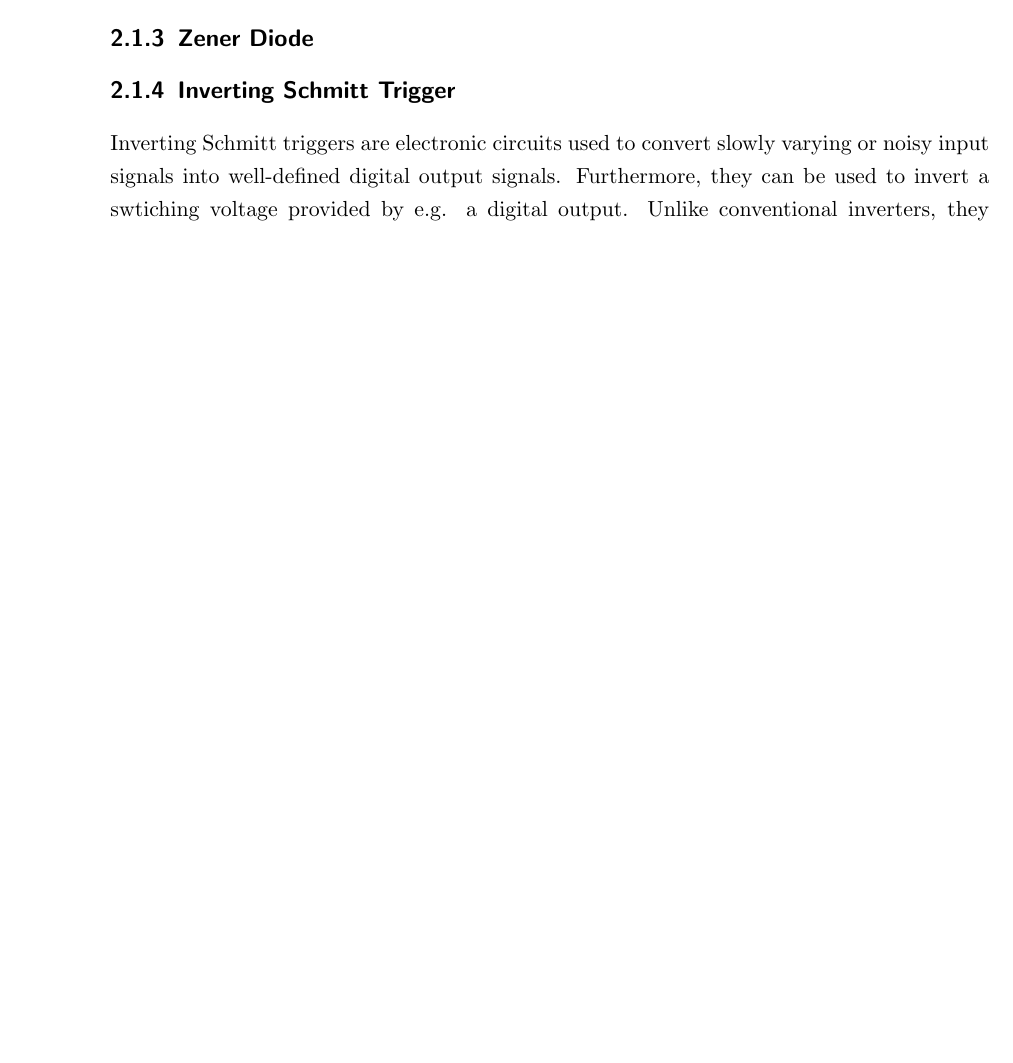
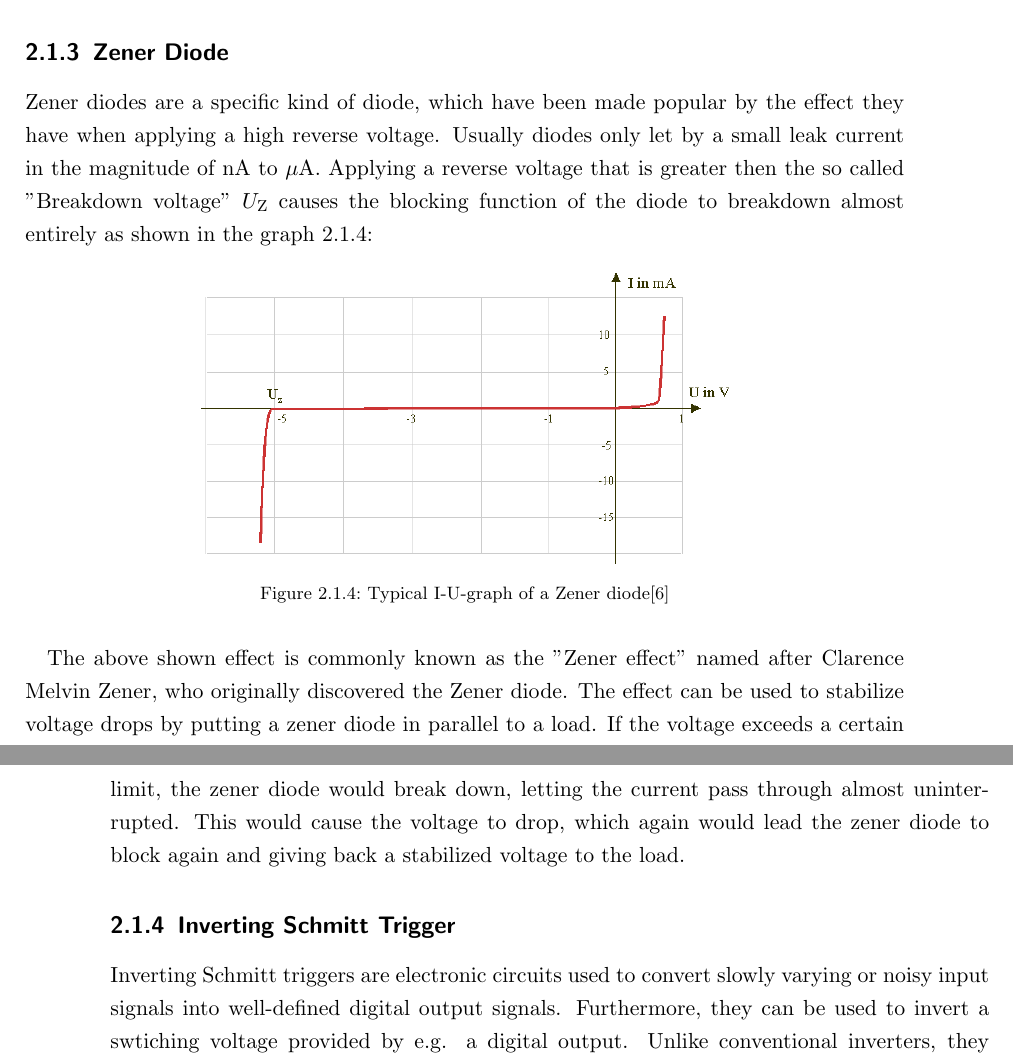
Before and after one commit to SpyAgentJo3/EAGLE, a LaTeX thesis (EAGLE/Documentation/PCB/LaTeX/Development of EAGLE/Bachelor Thesis.tex): part of page 19 of 72 before the commit and two parts of pages 20 and 21 of 74 after it, the two joined at a grey line, cut so that both start at the same text, the shorter picture padded with empty space. The pictures show the PDF file EAGLE/Documentation/PCB/LaTeX/Development of EAGLE/Bachelor Thesis.pdf that the author committed with the source.

Commit message:
Added MOSFET and Zener Diode theory

```diff
--- a/EAGLE/Documentation/PCB/LaTeX/Development of EAGLE/Bachelor Thesis.tex
+++ b/EAGLE/Documentation/PCB/LaTeX/Development of EAGLE/Bachelor Thesis.tex
@@ -277,3 +277,7 @@ Although RC filters and decoupling capacitors reduce supply noise and transient
 
 
 \subsection{Metal-Oxide-Semiconductor Field-Fffect Transistor (MOSFET)}
+A Metal-Oxide-Semiconductor Field-Effect Transistor (MOSFET) is a type of voltage driven transistor, meaning that it uses a voltage to regulate the current going through the transistor, unlike an bipolar junction transistor, which uses current to regulate flow. Different to other Field Effect Transistors, the MOSFET's gate is electrically isolated from the main current carrying channel. It consists of three main terminals: The gate, drain and source. The gate is what controls the current flow between drain and source by applying an electric field through a voltage to the gate to control the "resistance" of the MOSFET\cite{MOSFET}.
+
+\begin{figure}[H]
+	\centering
@@ -279,0 +287,8 @@ Although RC filters and decoupling capacitors reduce supply noise and transient
+	\label{fig:MOSFET}
+\end{figure}
+
+MOSFETs can be split into N and P channel MOSFETS. An N channel MOSFET (NMOS) uses electrons to carry the current, which means that the gate-source-voltage $U_\text{GS}$ needs to be positive. A P channel MOSFET (PMOS) uses the holes of the semiconductor to carry current. It needs a negative gate-source-voltage to allow current flow. Because an NMOS uses the more mobile and fast moving electrons for transmitting current, the ON resistance is usually lower in an NMOS.\\
+A MOSFET can be split into even more categories. They can be used in Depletion- and Enhancement-Mode (only Enhancement-mode discussed). The Enhancement-mode can be used in as an electrical switch because of its high OFF resistance and low ON resistance. The difference to Depletion-mode is that the MOSFET is nominally OFF, meaning that it does not allow current to flow without applying a positive gate-source-voltage as seen in graph \ref{fig:MOSFET_Enhancement}\cite{MOSFET}:
+
+\begin{figure}[H]
+	\centering
@@ -280,5 +298,20 @@ Although RC filters and decoupling capacitors reduce supply noise and transient
+	\label{fig:MOSFET_Enhancement}
+\end{figure}
+
+When not applying any voltage to the gate, the MOSFET cuts off the current flow entirely. When applying a high enough drain-source-voltage $V_\text{DS}$ it will go into the saturation curve of the MOSFET, meaning that it will essentially be On-Off-switch. The saturation curve is entirely component specific and needs to be considered when choosing a MOSFET.
 
 \subsection{Zener Diode}
+Zener diodes are a specific kind of diode, which have been made popular by the effect they have when applying a high reverse voltage. Usually diodes only let by a small leak current in the magnitude of nA to $\mu$A. Applying a reverse voltage that is greater then the so called "Breakdown voltage" $U_\text{Z}$ causes the blocking function of the diode to breakdown almost entirely as shown in the graph \ref{fig:Zener_diode}:
+
+\begin{figure}[H]
+	\centering
+	\captionsetup{font=footnotesize}
+	\includegraphics[width=.6\textwidth]{Zener diode.png}
+	\caption{Typical I-U-graph of a Zener diode\cite{ZenerDiodePicture}}
+	\label{fig:Zener_diode}
+\end{figure}
+
+The above shown effect is commonly known as the "Zener effect" named after Clarence Melvin Zener, who originally discovered the Zener diode. The effect can be used to stabilize voltage drops by putting a zener diode in parallel to a load. If the voltage exceeds a certain limit, the zener diode would break down, letting the current pass through almost uninterrupted. This would cause the voltage to drop, which again would lead the zener diode to block again and giving back a stabilized voltage to the load.
 
 \subsection{Inverting Schmitt Trigger}
 Inverting Schmitt triggers are electronic circuits used to convert slowly varying or noisy input signals into well-defined digital output signals. Furthermore, they can be used to invert a swtiching voltage provided by e.g. a digital output. Unlike conventional inverters, they incorporate hysteresis, meaning that the switching threshold depends on whether the input voltage is increasing or decreasing. This behavior improves noise immunity and prevents unwanted output transitions when the input fluctuates near the switching threshold.
```
Also changed, not shown: EAGLE/Documentation/PCB/LaTeX/Development of EAGLE/mybibFile.bib (+17 -0 lines), EAGLE/Documentation/PCB/LaTeX/Development of EAGLE/Bachelor Thesis.pdf, EAGLE/Documentation/PCB/LaTeX/Development of EAGLE/Zener diode.png (added), EAGLE/Documentation/PCB/LaTeX/Development of EAGLE/eMOSFET.png (added), EAGLE/Documentation/PCB/LaTeX/Development of EAGLE/mosfet-structure.png (added), EAGLE/Documentation/PCB/LaTeX/Development of EAGLE/Bachelor Thesis.tex (11 more changed lines).
